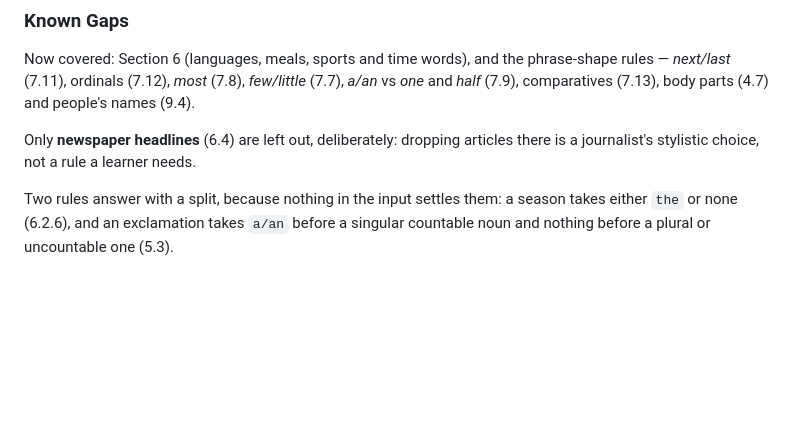
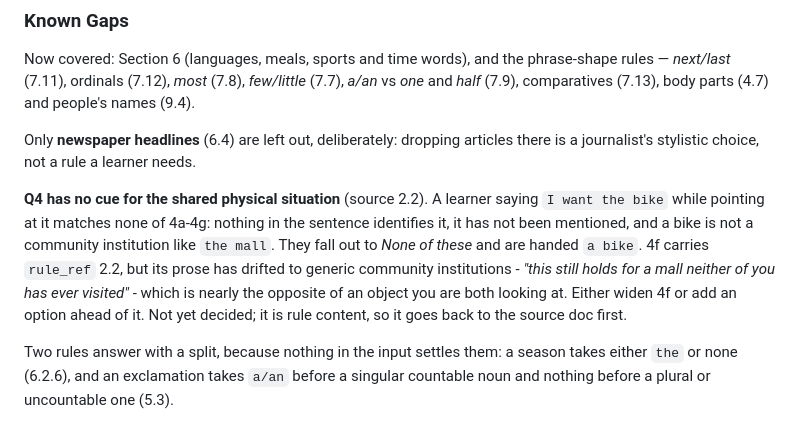
Before and after one commit to micahammon/article-helper, a Markdown page: README.md, the part around the change. Drawn GitHub-style; blank space fills up the shorter version.

Commit message:
Note the missing Q4 cue for the shared physical situation
`I want the bike`, said while pointing at it, matches none of 4a-4g, so
the learner falls out to "None of these" and is handed `a bike`. 4f
carries rule_ref 2.2 - the listener's surroundings - but its prose has
drifted to generic community institutions, which is nearly the opposite
case. Recorded in TASKS and under Known Gaps rather than fixed: it is
rule content, so it goes back to the source doc first.

Co-Authored-By: Claude Opus 5 <noreply@anthropic.com>

```diff
--- a/README.md
+++ b/README.md
@@ -271,6 +271,16 @@ body parts (4.7) and people's names (9.4).
 Only **newspaper headlines** (6.4) are left out, deliberately: dropping
 articles there is a journalist's stylistic choice, not a rule a learner needs.
 
+**Q4 has no cue for the shared physical situation** (source 2.2). A learner
+saying `I want the bike` while pointing at it matches none of 4a-4g: nothing in
+the sentence identifies it, it has not been mentioned, and a bike is not a
+community institution like `the mall`. They fall out to *None of these* and are
+handed `a bike`. 4f carries `rule_ref` 2.2, but its prose has drifted to generic
+community institutions - *"this still holds for a mall neither of you has ever
+visited"* - which is nearly the opposite of an object you are both looking at.
+Either widen 4f or add an option ahead of it. Not yet decided; it is rule
+content, so it goes back to the source doc first.
+
 Two rules answer with a split, because nothing in the input settles them: a
 season takes either `the` or none (6.2.6), and an exclamation takes `a/an`
 before a singular countable noun and nothing before a plural or uncountable
```
